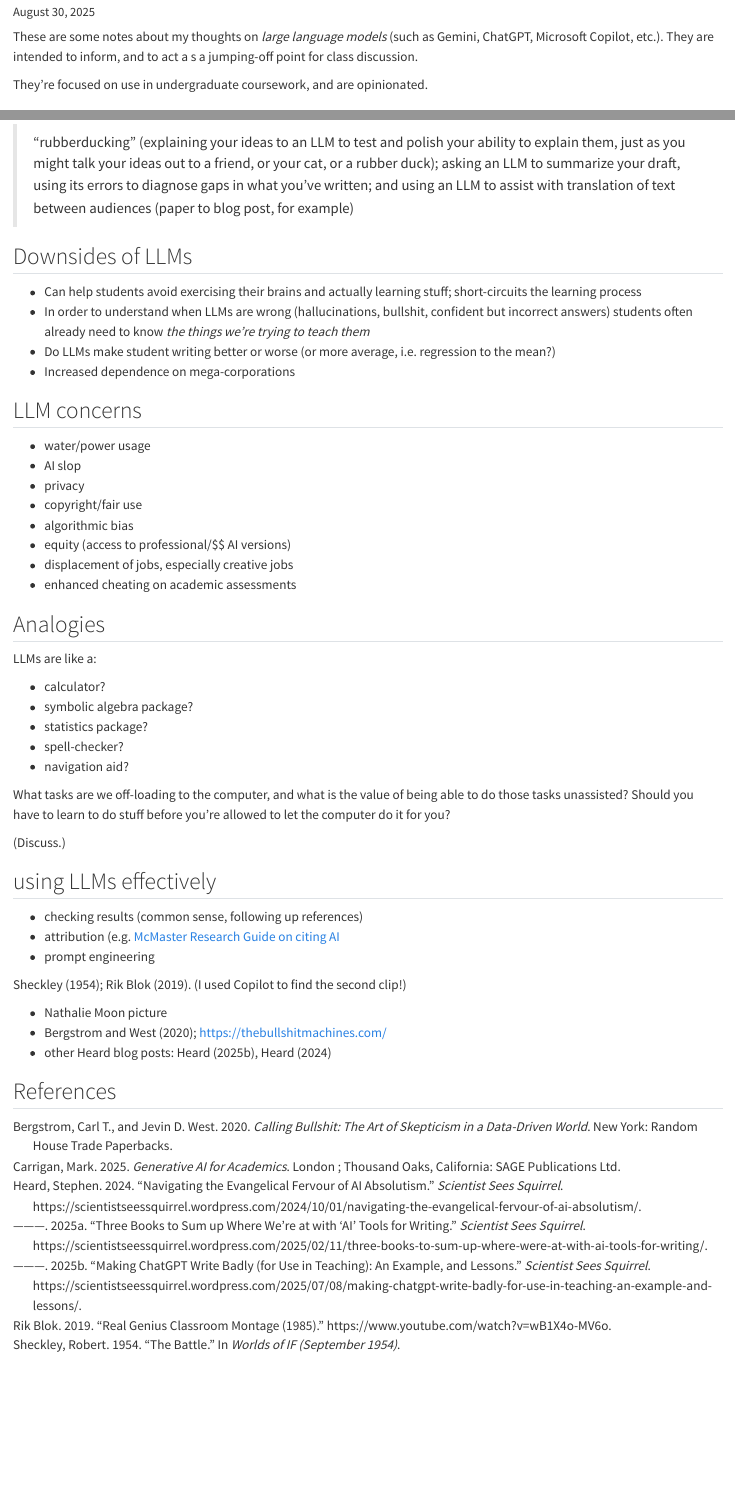
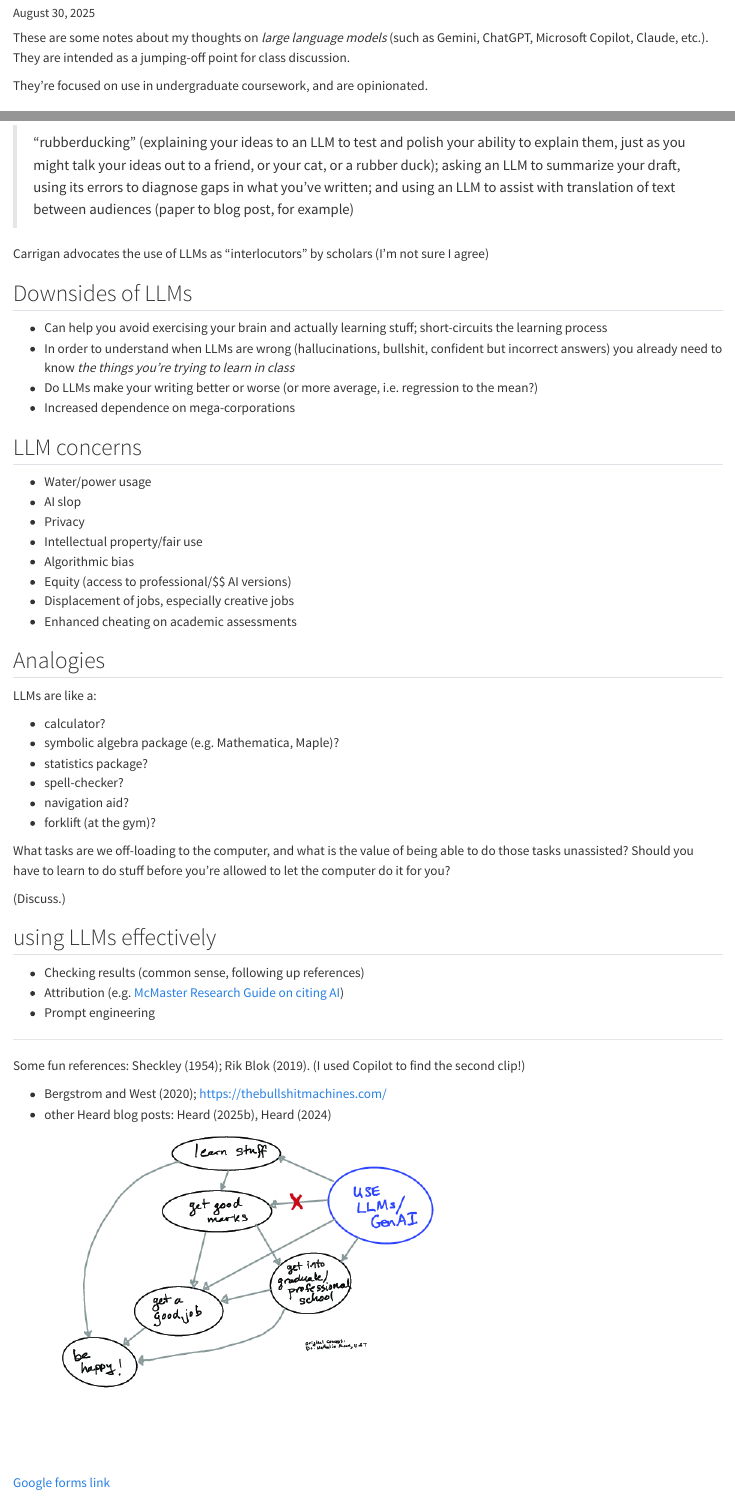
Before and after one commit to bbolker/isci2a18_math, a Quarto document (LLMs.qmd): the page in a window 1100 px wide, from 70 px down before the commit and from 100 px down after it, so that both start at the same text, and a second part further down, joined at a grey line. Rendered offline with R 4.5, knitr and Pandoc in place of Quarto, with nearby package versions.

Commit message:
update LLM doc

````diff
--- a/LLMs.bib
+++ b/LLMs.bib
@@ -49,6 +49,3 @@
   langid = {english}
 }
 
-@incollection{sheckleyBattle1954,
-  title = {The {{Battle}}},
-  booktitle = {Worlds of {{IF}} ({{September}} 1954)},
--- a/LLMs.qmd
+++ b/LLMs.qmd
@@ -7,7 +8,7 @@ format:
     embed-resources: true
 ---
 
-These are some notes about my thoughts on *large language models* (such as Gemini, ChatGPT, Microsoft Copilot, etc.). They are intended to inform, and to act a s a jumping-off point for class discussion.
+These are some notes about my thoughts on *large language models* (such as Gemini, ChatGPT, Microsoft Copilot, Claude, etc.). They are intended as a jumping-off point for class discussion.
 
 They're focused on use in undergraduate coursework, and are opinionated.
 
@@ -20,33 +21,36 @@ They're focused on use in undergraduate coursework, and are opinionated.
 
 > “rubberducking” (explaining your ideas to an LLM to test and polish your ability to explain them, just as you might talk your ideas out to a friend, or your cat, or a rubber duck); asking an LLM to summarize your draft, using its errors to diagnose gaps in what you’ve written; and using an LLM to assist with translation of text between audiences (paper to blog post, for example)
 
+Carrigan advocates the use of LLMs as "interlocutors" by scholars (I'm not sure I agree)
+
 ## Downsides of LLMs
 
-* Can help students avoid exercising their brains and actually learning stuff; short-circuits the learning process
-* In order to understand when LLMs are wrong (hallucinations, bullshit, confident but incorrect answers) students often already need to know *the things we're trying to teach them*
-* Do LLMs make student writing better or worse (or more average, i.e. regression to the mean?)
+* Can help you avoid exercising your brain and actually learning stuff; short-circuits the learning process
+* In order to understand when LLMs are wrong (hallucinations, bullshit, confident but incorrect answers) you already need to know *the things you're trying to learn in class*
+* Do LLMs make your writing better or worse (or more average, i.e. regression to the mean?)
 * Increased dependence on mega-corporations
 
 ## LLM concerns
 
-* water/power usage
+* Water/power usage
 * AI slop
-* privacy
-* copyright/fair use
-* algorithmic bias
-* equity (access to professional/$$ AI versions)
-* displacement of jobs, especially creative jobs
-* enhanced cheating on academic assessments
+* Privacy
+* Intellectual property/fair use
+* Algorithmic bias
+* Equity (access to professional/$$ AI versions)
+* Displacement of jobs, especially creative jobs
+* Enhanced cheating on academic assessments
 
 ## Analogies
 
 LLMs are like a:
 
 * calculator?
-* symbolic algebra package?
+* symbolic algebra package (e.g. Mathematica, Maple)?
 * statistics package?
 * spell-checker?
 * navigation aid?
+* forklift (at the gym)?
 
 What tasks are we off-loading to the computer, and what is the value of being able to do those tasks unassisted? Should you have to learn to do stuff before you're allowed to let the computer do it for you?
 
@@ -54,14 +58,21 @@ What tasks are we off-loading to the computer, and what is the value of being ab
 
 ## using LLMs effectively
 
-* checking results (common sense, following up references)
-* attribution (e.g. [McMaster Research Guide on citing AI](https://libguides.mcmaster.ca/cite-gen-ai)
-* prompt engineering
+* Checking results (common sense, following up references)
+* Attribution (e.g. [McMaster Research Guide on citing AI](https://libguides.mcmaster.ca/cite-gen-ai))
+* Prompt engineering
 
-@sheckleyBattle1954; @rikblokReal2019. (I used Copilot to find the second clip!)
+---
 
-* Nathalie Moon picture
+Some fun references: @sheckleyBattle1954; @rikblokReal2019. (I used Copilot to find the second clip!)
+
 * @bergstromCalling2020; https://thebullshitmachines.com/
 * other Heard blog posts: @heardMaking2025, @heardNavigating2024
 
+```{r llm_pic, echo = FALSE}
+knitr::include_graphics("pix/llm_pic.png", dpi = 100)
+```
+
+[Google forms link](https://forms.gle/YpstDPU7dZRmwxrh7)
+
 ## References
````
Also changed, not shown: pix/llm_pic.pdf (added), pix/llm_pic.png (added), LLMs.bib (18 more changed lines), LLMs.qmd (3 more changed lines).
